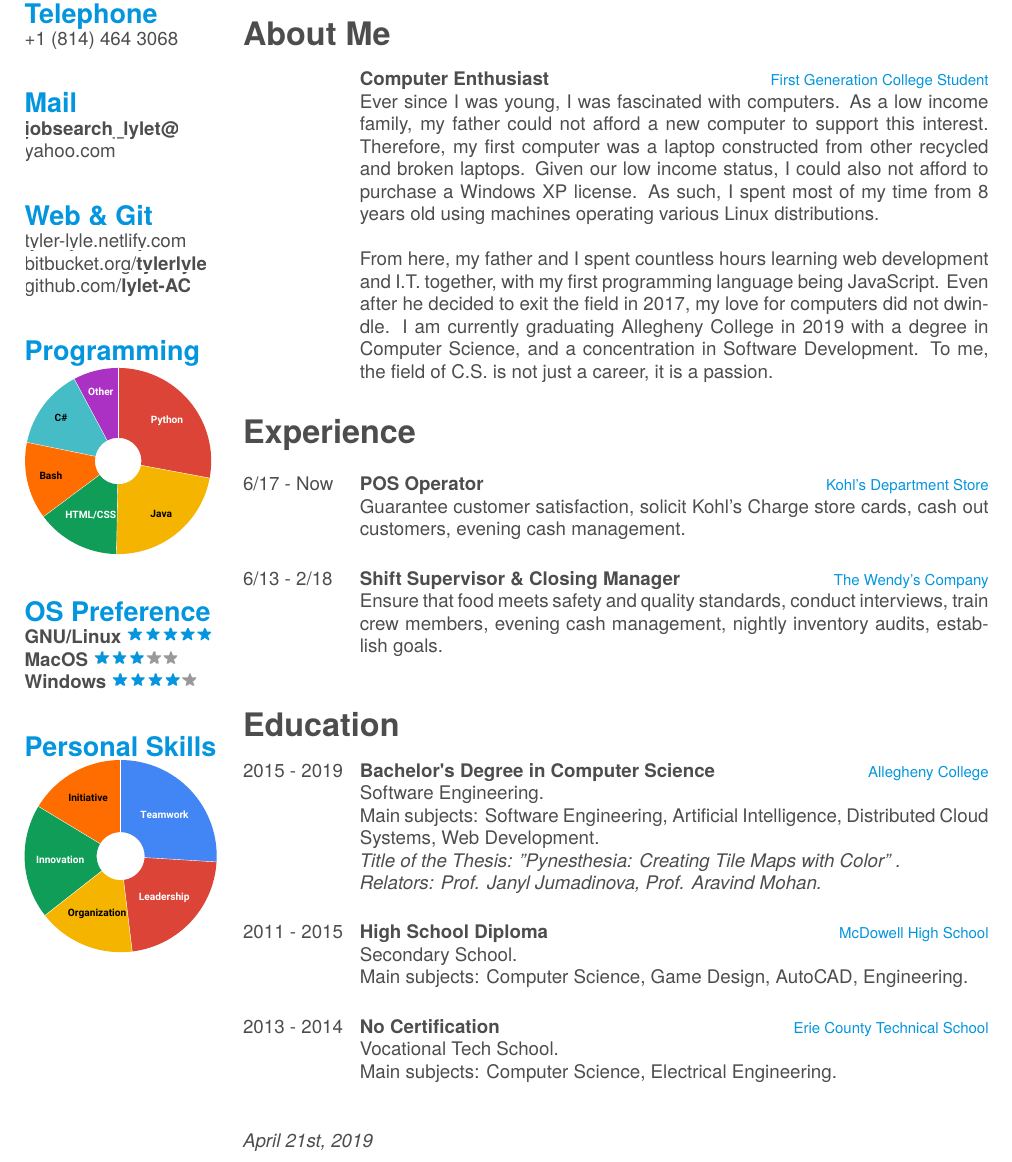
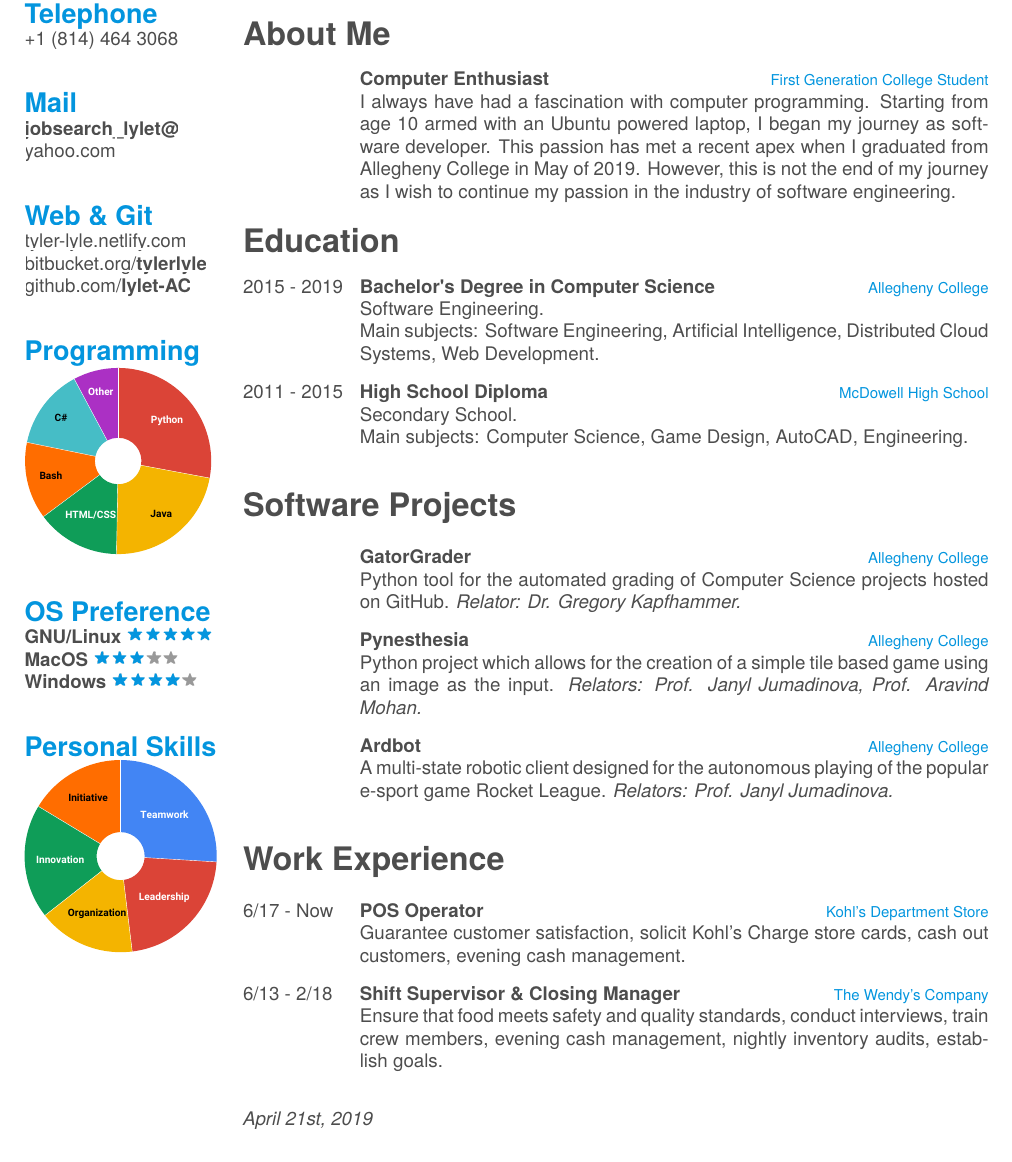
Before and after one commit to lylet-AC/Resume, a LaTeX CV (cv.tex, which reads friggeri-cv.cls): part of page 1 of 2 before the commit and part of the page after it, cut so that both start at the same text. Compiled offline with XeLaTeX; a missing font is replaced by an installed copy or a similar font.

Commit message:
added a software projects section

```diff
--- a/cv.tex
+++ b/cv.tex
@@ -61,14 +61,53 @@
 	{}
 	{Computer Enthusiast}
 	{First Generation College Student}
-	{Ever since I was young, I was fascinated with computers. As a low income family, my father could not afford a new computer to support this interest.  Therefore, my first computer was a laptop constructed from other recycled and broken laptops.  Given our low income status, I could also not afford to purchase a Windows XP license. As such, I spent most of my time from 8 years old using machines operating various Linux distributions.\\
+	{
+		I always have had a fascination with computer programming.  Starting from age 10 armed with an Ubuntu powered laptop, I began my journey as software developer. This passion has met a recent apex when I graduated from Allegheny College in May of 2019.  However, this is not the end of my journey as I wish to continue my passion in the industry of software engineering.
 
-	From here, my father and I spent countless hours learning web development and I.T. together, with my first programming language being JavaScript.  Even after he decided to exit the field in 2017, my love for computers did not dwindle.  I am currently graduating Allegheny College in 2019 with a degree in Computer Science, and a concentration in Software Development.  To me, the field of C.S. is not just a career, it is a passion.
-
-}
+	}
 \end{entrylist}
 
-\section{Experience}
+\section{Education}
+\begin{entrylist}
+	\entry
+	{2015 - 2019}
+	{Bachelor's Degree in Computer Science}
+	{Allegheny College}
+	{Software Engineering.\\
+		Main subjects: Software Engineering, Artificial Intelligence, Distributed Cloud Systems, Web Development.\\
+	}
+
+	\entry
+	{2011 - 2015}
+	{High School Diploma}
+	{McDowell High School}
+	{Secondary School.\\
+		Main subjects: Computer Science, Game Design, AutoCAD, Engineering.\\}
+\end{entrylist}
+
+\section{Software Projects}
+\begin{entrylist}
+	\entry
+	{}
+	{GatorGrader}
+	{Allegheny College}
+	{Python tool for the automated grading of Computer Science projects hosted on GitHub. \emph{Relator: Dr. Gregory Kapfhammer.}\\}
+
+	\entry
+	{}
+	{Pynesthesia}
+	{Allegheny College}
+	{Python project which allows for the creation of a simple tile based game using an image as the input. \emph{Relators: Prof. Janyl Jumadinova, Prof. Aravind Mohan.}\\}
+
+	\entry
+	{}
+	{Ardbot}
+	{Allegheny College}
+	{A multi-state robotic client designed for the autonomous playing of the popular e-sport game Rocket League. \emph{Relators: Prof. Janyl Jumadinova.}\\}
+
+\end{entrylist}
+
+\section{Work Experience}
 \begin{entrylist}
   \entry
     {6/17 - Now}
@@ -82,32 +121,6 @@
     {Ensure that food meets safety and quality standards, conduct interviews, train crew members, evening cash management, nightly inventory audits, establish goals.\\}
 \end{entrylist}
 
-\section{Education}
-\begin{entrylist}
-  \entry
-    {2015 - 2019}
-    {Bachelor's Degree in Computer Science}
-    {Allegheny College}
-    {Software Engineering.\\
-    Main subjects: Software Engineering, Artificial Intelligence, Distributed Cloud Systems, Web Development.\\
-    \emph{Title of the Thesis: "Pynesthesia: Creating Tile Maps with Color"      .}\\
-    \emph{Relators: Prof. Janyl Jumadinova, Prof. Aravind Mohan.}\\}
-
-  \entry
-    {2011 - 2015}
-    {High School Diploma}
-    {McDowell High School}
-    {Secondary School.\\
-    Main subjects: Computer Science, Game Design, AutoCAD, Engineering.\\}
-
-  \entry
-	{2013 - 2014}
-	{No Certification}
-	{Erie County Technical School}
-	{Vocational Tech School.\\
-	Main subjects: Computer Science, Electrical Engineering.\\}
-\end{entrylist}
-
 \begin{flushleft}
 \emph{April 21st, 2019}
 \end{flushleft}
--- a/friggeri-cv.cls
+++ b/friggeri-cv.cls
@@ -189,7 +189,7 @@ BoldItalicFont=texgyreheros-bolditalic.otf
     \textbf{#2}%
     \hfill%
     {\footnotesize\addfontfeature{Color=pblue} #3}\\%
-    #4\vspace{\parsep}%
+    #4\vspace{.25\parskip}%
   }\\}
 
 
```
Also changed, not shown: cv.pdf, 3 other files.
